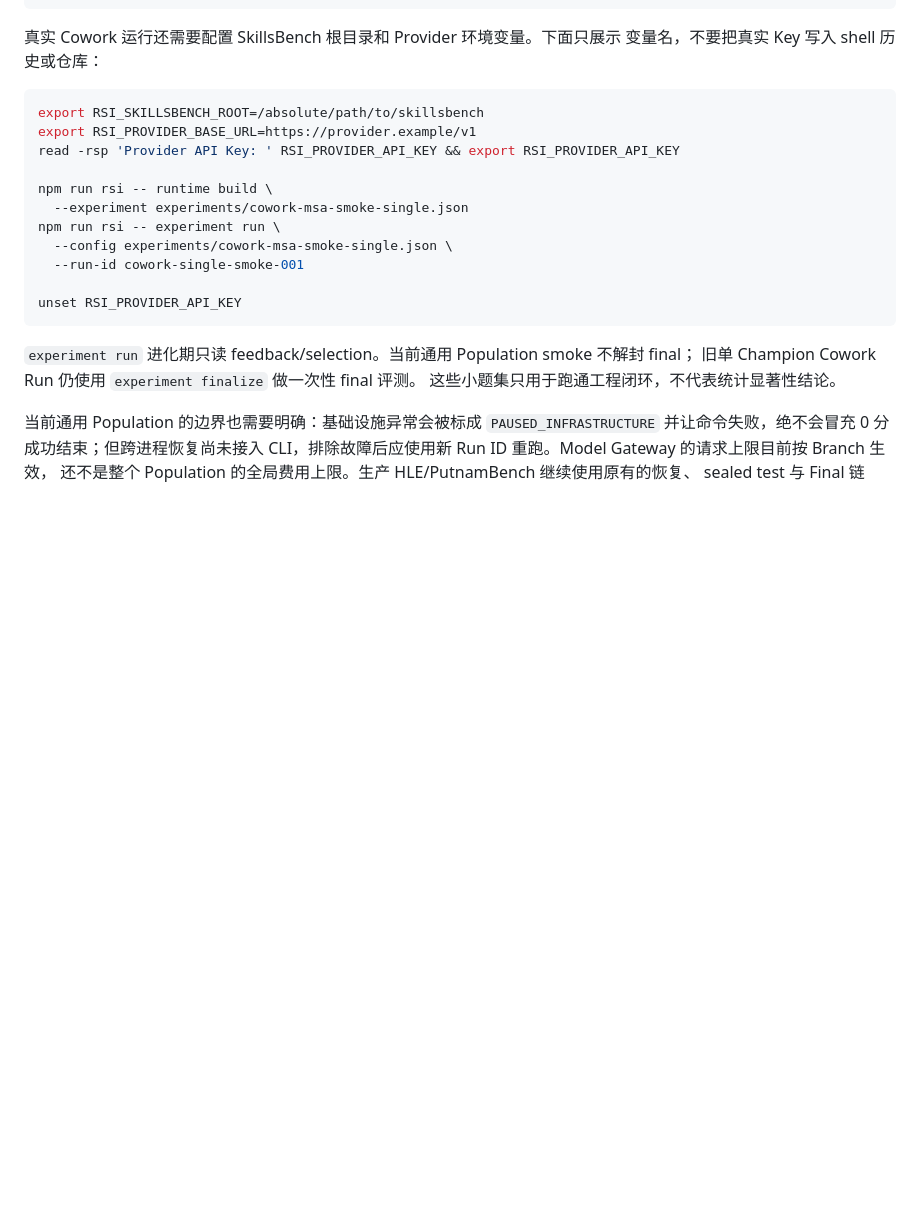
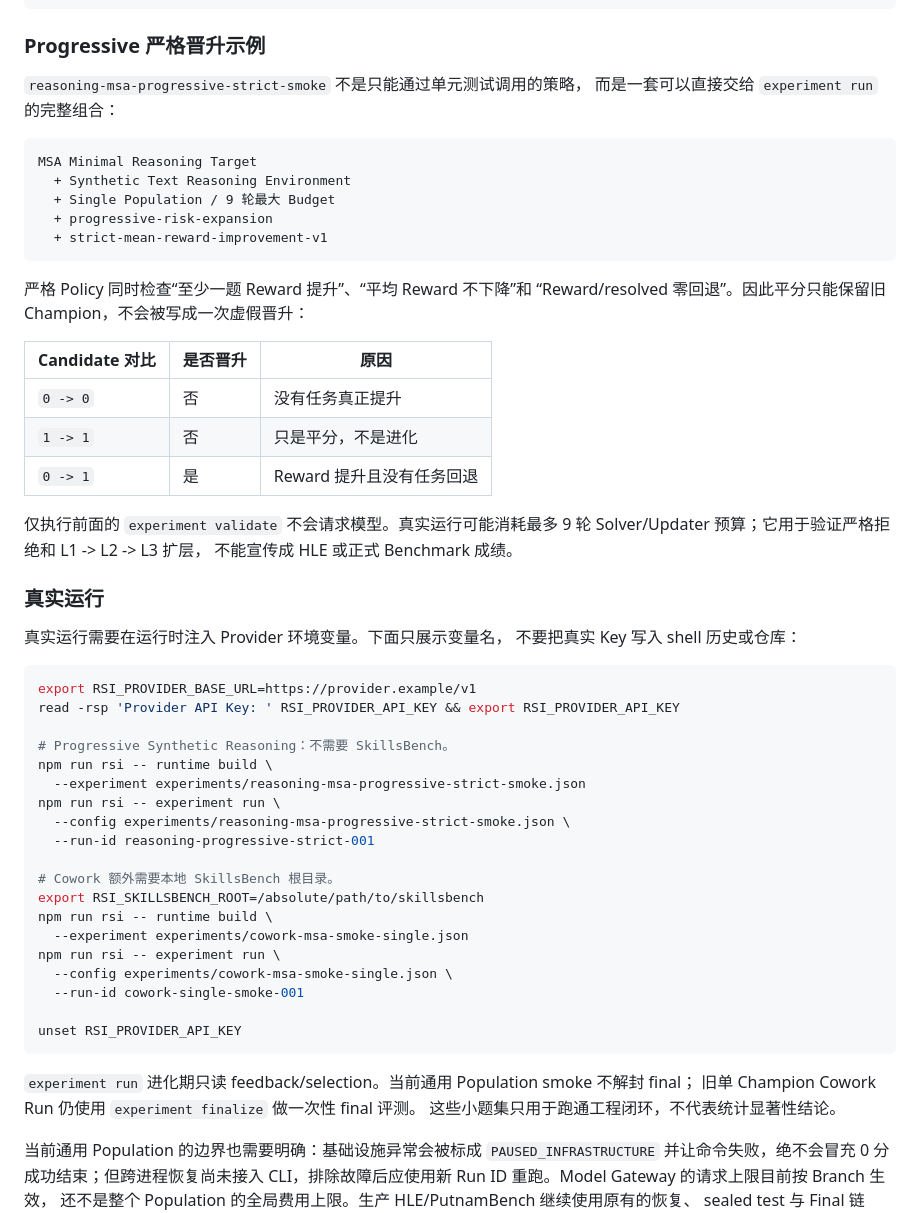
Before and after one commit to DeepThinkingZhouLiu/HarnessEvoGym, a Markdown page: README.zh.md, the part around the change. Drawn GitHub-style; blank space fills up the shorter version.

Commit message:
docs: document strict progressive smoke workflow

````diff
--- a/README.zh.md
+++ b/README.zh.md
@@ -234,14 +234,50 @@ npm run rsi -- experiment validate \
   --config experiments/reasoning-msa-progressive-strict-smoke.json
 ```
 
-真实 Cowork 运行还需要配置 SkillsBench 根目录和 Provider 环境变量。下面只展示
-变量名，不要把真实 Key 写入 shell 历史或仓库：
+### Progressive 严格晋升示例
+
+`reasoning-msa-progressive-strict-smoke` 不是只能通过单元测试调用的策略，
+而是一套可以直接交给 `experiment run` 的完整组合：
+
+```text
+MSA Minimal Reasoning Target
+  + Synthetic Text Reasoning Environment
+  + Single Population / 9 轮最大 Budget
+  + progressive-risk-expansion
+  + strict-mean-reward-improvement-v1
+```
+
+严格 Policy 同时检查“至少一题 Reward 提升”、“平均 Reward 不下降”和
+“Reward/resolved 零回退”。因此平分只能保留旧 Champion，不会被写成一次虚假晋升：
+
+| Candidate 对比 | 是否晋升 | 原因                           |
+|----------------|----------|--------------------------------|
+| `0 -> 0`       | 否       | 没有任务真正提升               |
+| `1 -> 1`       | 否       | 只是平分，不是进化               |
+| `0 -> 1`       | 是       | Reward 提升且没有任务回退   |
+
+仅执行前面的 `experiment validate` 不会请求模型。真实运行可能消耗最多
+9 轮 Solver/Updater 预算；它用于验证严格拒绝和 L1 -> L2 -> L3 扩层，
+不能宣传成 HLE 或正式 Benchmark 成绩。
+
+### 真实运行
+
+真实运行需要在运行时注入 Provider 环境变量。下面只展示变量名，
+不要把真实 Key 写入 shell 历史或仓库：
 
 ```bash
-export RSI_SKILLSBENCH_ROOT=/absolute/path/to/skillsbench
 export RSI_PROVIDER_BASE_URL=https://provider.example/v1
 read -rsp 'Provider API Key: ' RSI_PROVIDER_API_KEY && export RSI_PROVIDER_API_KEY
 
+# Progressive Synthetic Reasoning：不需要 SkillsBench。
+npm run rsi -- runtime build \
+  --experiment experiments/reasoning-msa-progressive-strict-smoke.json
+npm run rsi -- experiment run \
+  --config experiments/reasoning-msa-progressive-strict-smoke.json \
+  --run-id reasoning-progressive-strict-001
+
+# Cowork 额外需要本地 SkillsBench 根目录。
+export RSI_SKILLSBENCH_ROOT=/absolute/path/to/skillsbench
 npm run rsi -- runtime build \
   --experiment experiments/cowork-msa-smoke-single.json
 npm run rsi -- experiment run \
````
